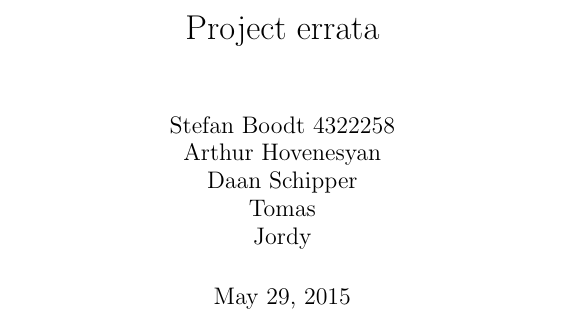
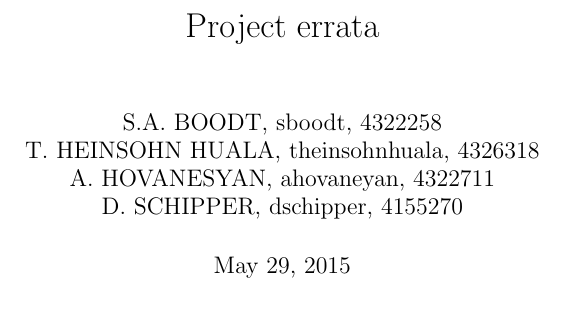
Before and after one commit to contextproject/docs, a LaTeX document (Project Errata.tex): part of page 1 of 4, cut so that both start at the same text. Compiled offline with pdfLaTeX.

Commit message:
Changed the authors of the document and switched the order of the table of contents and the abstract.

```diff
--- a/Project Errata.tex
+++ b/Project Errata.tex
@@ -3,7 +3,7 @@
 \usepackage{amsmath}
 \usepackage{amsfonts}
 \usepackage{amssymb}
-\author{Stefan Boodt 4322258\\Arthur Hovenesyan\\Daan Schipper\\Tomas\\Jordy}
+\author{S.A. BOODT, sboodt, 4322258\\T. HEINSOHN HUALA, theinsohnhuala, 4326318\\A. HOVANESYAN, ahovaneyan, 4322711\\D. SCHIPPER, dschipper, 4155270}
 \title{Project errata}
 \begin{document}
 \maketitle
```
Also changed, not shown: Project Errata.pdf, Project Errata.tex (2 more changed lines).
